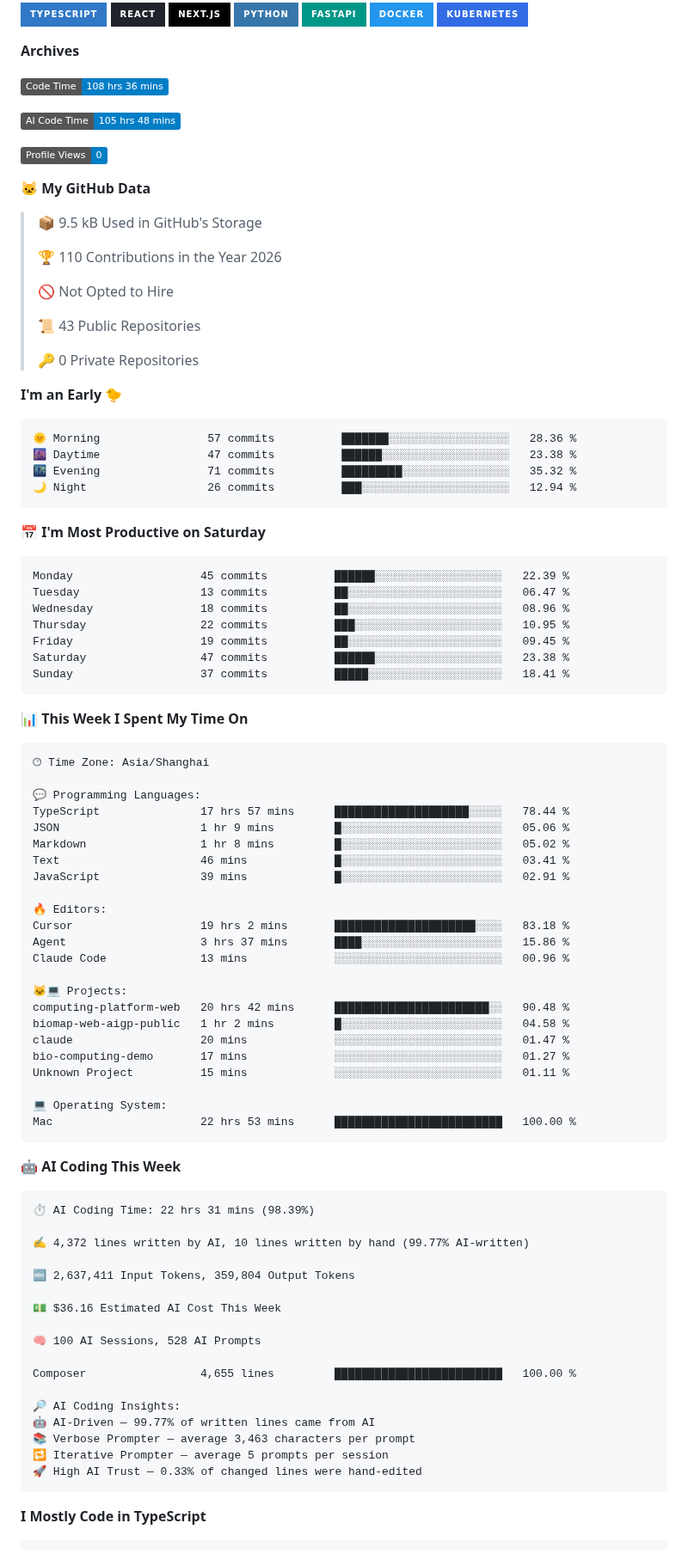
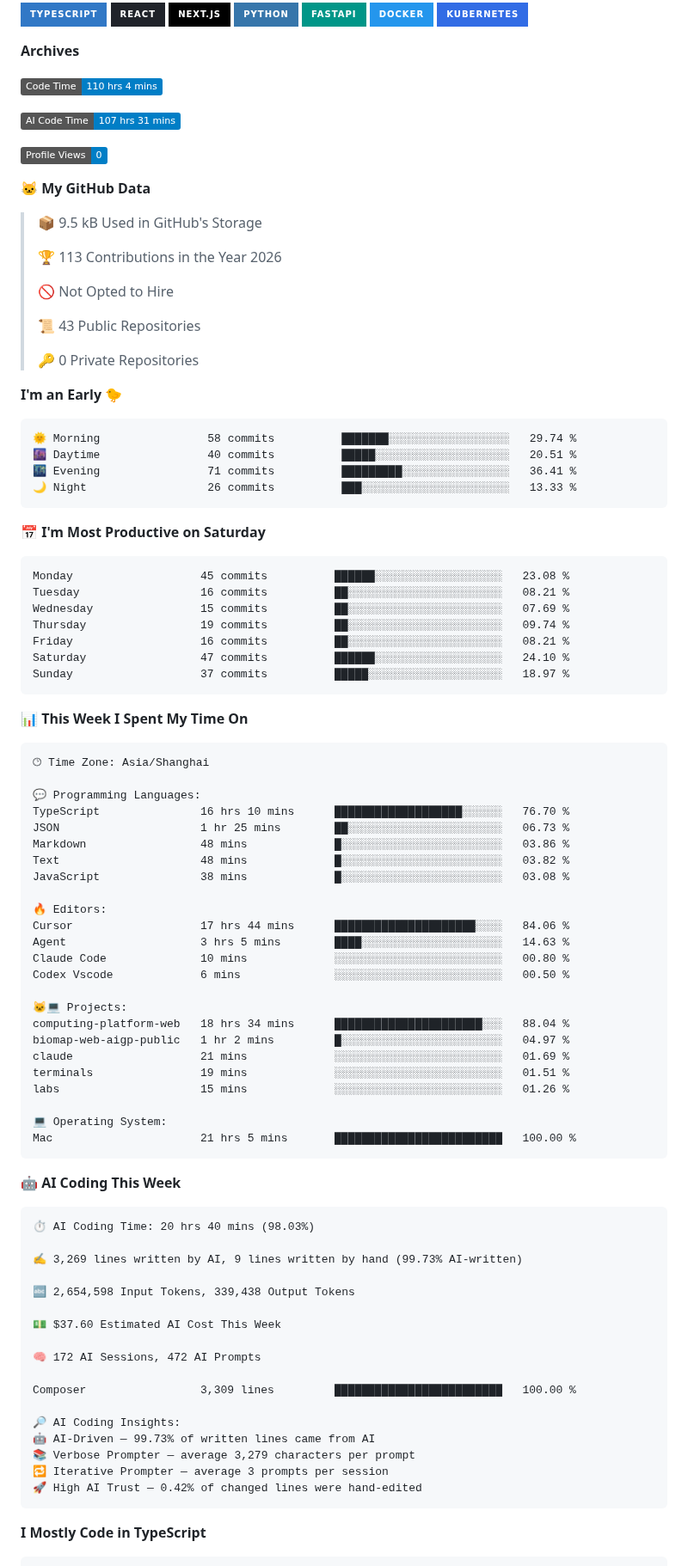
Before and after one commit to born-in-autumn/born-in-autumn, a Markdown page: README.md, the part around one of its changes. Shown at 86% size. Drawn GitHub-style; badges without logos.

Commit message:
Updated with Dev Metrics

````diff
--- a/README.md
+++ b/README.md
@@ -24,9 +24,9 @@ My core tech stack: TypeScript, React/Next.js, Python, FastAPI, Docker, Kubernet
 **Archives**
 
 <!--START_SECTION:waka-->
-![Code Time](http://img.shields.io/badge/Code%20Time-108%20hrs%2036%20mins-blue?style=flat)
+![Code Time](http://img.shields.io/badge/Code%20Time-110%20hrs%204%20mins-blue?style=flat)
 
-![AI Code Time](http://img.shields.io/badge/AI%20Code%20Time-105%20hrs%2048%20mins-blue?style=flat)
+![AI Code Time](http://img.shields.io/badge/AI%20Code%20Time-107%20hrs%2031%20mins-blue?style=flat)
 
 ![Profile Views](http://img.shields.io/badge/Profile%20Views-0-blue?style=flat)
 
@@ -34,7 +34,7 @@ My core tech stack: TypeScript, React/Next.js, Python, FastAPI, Docker, Kubernet
 
 > 📦 9.5 kB Used in GitHub's Storage
  >
-> 🏆 110 Contributions in the Year 2026
+> 🏆 113 Contributions in the Year 2026
  >
 > 🚫 Not Opted to Hire
  >
@@ -45,21 +45,21 @@ My core tech stack: TypeScript, React/Next.js, Python, FastAPI, Docker, Kubernet
 **I'm an Early 🐤**
 
 ```text
-🌞 Morning                57 commits          ███████░░░░░░░░░░░░░░░░░░   28.36 %
-🌆 Daytime                47 commits          ██████░░░░░░░░░░░░░░░░░░░   23.38 %
-🌃 Evening                71 commits          █████████░░░░░░░░░░░░░░░░   35.32 %
-🌙 Night                  26 commits          ███░░░░░░░░░░░░░░░░░░░░░░   12.94 %
+🌞 Morning                58 commits          ███████░░░░░░░░░░░░░░░░░░   29.74 %
+🌆 Daytime                40 commits          █████░░░░░░░░░░░░░░░░░░░░   20.51 %
+🌃 Evening                71 commits          █████████░░░░░░░░░░░░░░░░   36.41 %
+🌙 Night                  26 commits          ███░░░░░░░░░░░░░░░░░░░░░░   13.33 %
 ```
 📅 **I'm Most Productive on Saturday**
 
 ```text
-Monday                   45 commits          ██████░░░░░░░░░░░░░░░░░░░   22.39 %
-Tuesday                  13 commits          ██░░░░░░░░░░░░░░░░░░░░░░░   06.47 %
-Wednesday                18 commits          ██░░░░░░░░░░░░░░░░░░░░░░░   08.96 %
-Thursday                 22 commits          ███░░░░░░░░░░░░░░░░░░░░░░   10.95 %
-Friday                   19 commits          ██░░░░░░░░░░░░░░░░░░░░░░░   09.45 %
-Saturday                 47 commits          ██████░░░░░░░░░░░░░░░░░░░   23.38 %
-Sunday                   37 commits          █████░░░░░░░░░░░░░░░░░░░░   18.41 %
+Monday                   45 commits          ██████░░░░░░░░░░░░░░░░░░░   23.08 %
+Tuesday                  16 commits          ██░░░░░░░░░░░░░░░░░░░░░░░   08.21 %
+Wednesday                15 commits          ██░░░░░░░░░░░░░░░░░░░░░░░   07.69 %
+Thursday                 19 commits          ██░░░░░░░░░░░░░░░░░░░░░░░   09.74 %
+Friday                   16 commits          ██░░░░░░░░░░░░░░░░░░░░░░░   08.21 %
+Saturday                 47 commits          ██████░░░░░░░░░░░░░░░░░░░   24.10 %
+Sunday                   37 commits          █████░░░░░░░░░░░░░░░░░░░░   18.97 %
 ```
 
 
@@ -69,48 +69,49 @@ Sunday                   37 commits          █████░░░░░░
 🕑︎ Time Zone: Asia/Shanghai
 
 💬 Programming Languages:
-TypeScript               17 hrs 57 mins      ████████████████████░░░░░   78.44 %
-JSON                     1 hr 9 mins         █░░░░░░░░░░░░░░░░░░░░░░░░   05.06 %
-Markdown                 1 hr 8 mins         █░░░░░░░░░░░░░░░░░░░░░░░░   05.02 %
-Text                     46 mins             █░░░░░░░░░░░░░░░░░░░░░░░░   03.41 %
-JavaScript               39 mins             █░░░░░░░░░░░░░░░░░░░░░░░░   02.91 %
+TypeScript               16 hrs 10 mins      ███████████████████░░░░░░   76.70 %
+JSON                     1 hr 25 mins        ██░░░░░░░░░░░░░░░░░░░░░░░   06.73 %
+Markdown                 48 mins             █░░░░░░░░░░░░░░░░░░░░░░░░   03.86 %
+Text                     48 mins             █░░░░░░░░░░░░░░░░░░░░░░░░   03.82 %
+JavaScript               38 mins             █░░░░░░░░░░░░░░░░░░░░░░░░   03.08 %
 
 🔥 Editors:
-Cursor                   19 hrs 2 mins       █████████████████████░░░░   83.18 %
-Agent                    3 hrs 37 mins       ████░░░░░░░░░░░░░░░░░░░░░   15.86 %
-Claude Code              13 mins             ░░░░░░░░░░░░░░░░░░░░░░░░░   00.96 %
+Cursor                   17 hrs 44 mins      █████████████████████░░░░   84.06 %
+Agent                    3 hrs 5 mins        ████░░░░░░░░░░░░░░░░░░░░░   14.63 %
+Claude Code              10 mins             ░░░░░░░░░░░░░░░░░░░░░░░░░   00.80 %
+Codex Vscode             6 mins              ░░░░░░░░░░░░░░░░░░░░░░░░░   00.50 %
 
 🐱‍💻 Projects:
-computing-platform-web   20 hrs 42 mins      ███████████████████████░░   90.48 %
-biomap-web-aigp-public   1 hr 2 mins         █░░░░░░░░░░░░░░░░░░░░░░░░   04.58 %
-claude                   20 mins             ░░░░░░░░░░░░░░░░░░░░░░░░░   01.47 %
-bio-computing-demo       17 mins             ░░░░░░░░░░░░░░░░░░░░░░░░░   01.27 %
-Unknown Project          15 mins             ░░░░░░░░░░░░░░░░░░░░░░░░░   01.11 %
+computing-platform-web   18 hrs 34 mins      ██████████████████████░░░   88.04 %
+biomap-web-aigp-public   1 hr 2 mins         █░░░░░░░░░░░░░░░░░░░░░░░░   04.97 %
+claude                   21 mins             ░░░░░░░░░░░░░░░░░░░░░░░░░   01.69 %
+terminals                19 mins             ░░░░░░░░░░░░░░░░░░░░░░░░░   01.51 %
+labs                     15 mins             ░░░░░░░░░░░░░░░░░░░░░░░░░   01.26 %
 
 💻 Operating System:
-Mac                      22 hrs 53 mins      █████████████████████████   100.00 %
+Mac                      21 hrs 5 mins       █████████████████████████   100.00 %
 ```
 
 🤖 **AI Coding This Week**
 
 ```text
-⏱ AI Coding Time: 22 hrs 31 mins (98.39%)
+⏱ AI Coding Time: 20 hrs 40 mins (98.03%)
 
-✍️ 4,372 lines written by AI, 10 lines written by hand (99.77% AI-written)
+✍️ 3,269 lines written by AI, 9 lines written by hand (99.73% AI-written)
 
-🔤 2,637,411 Input Tokens, 359,804 Output Tokens
+🔤 2,654,598 Input Tokens, 339,438 Output Tokens
 
-💵 $36.16 Estimated AI Cost This Week
+💵 $37.60 Estimated AI Cost This Week
 
-🧠 100 AI Sessions, 528 AI Prompts
+🧠 172 AI Sessions, 472 AI Prompts
 
-Composer                 4,655 lines         █████████████████████████   100.00 %
+Composer                 3,309 lines         █████████████████████████   100.00 %
 
 🔎 AI Coding Insights:
-🤖 AI-Driven — 99.77% of written lines came from AI
-📚 Verbose Prompter — average 3,463 characters per prompt
-🔁 Iterative Prompter — average 5 prompts per session
-🚀 High AI Trust — 0.33% of changed lines were hand-edited
+🤖 AI-Driven — 99.73% of written lines came from AI
+📚 Verbose Prompter — average 3,279 characters per prompt
+🔁 Iterative Prompter — average 3 prompts per session
+🚀 High AI Trust — 0.42% of changed lines were hand-edited
 ```
 
 **I Mostly Code in TypeScript**
````
Also changed, not shown: other parts of README.md (+1 -1 lines), assets/bar_graph.png.
